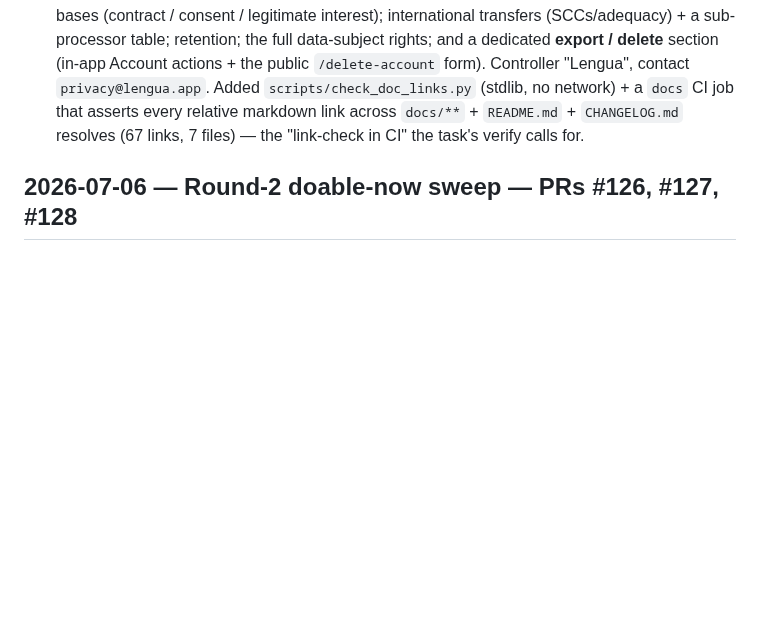
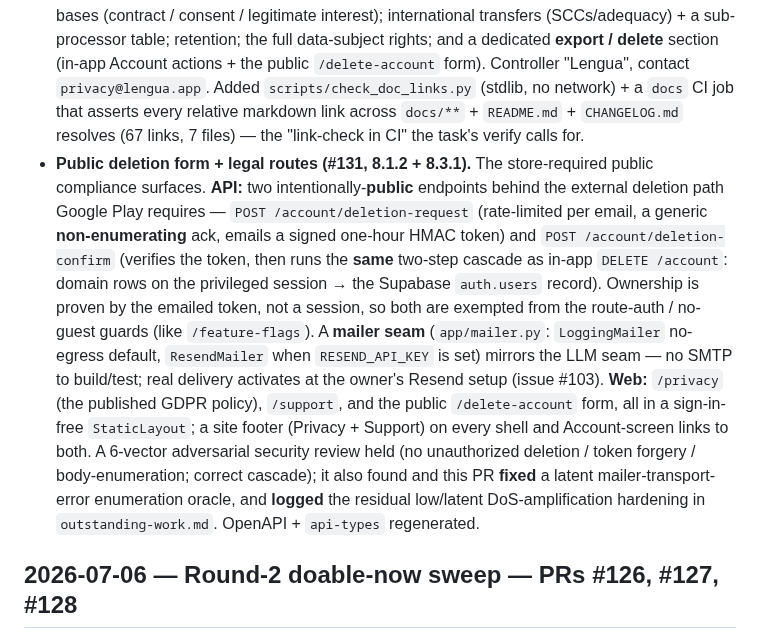
Before and after one commit to lior-kotlar/lengua, a Markdown page: CHANGELOG.md, the part around the change. Rendered like a GitHub page; blank space fills up the shorter version.

```diff
--- a/CHANGELOG.md
+++ b/CHANGELOG.md
@@ -30,6 +30,22 @@ Mobile/Capacitor, prod cutover, secrets, and migrations are untouched.
   `privacy@lengua.app`. Added `scripts/check_doc_links.py` (stdlib, no network) + a `docs` CI job that
   asserts every relative markdown link across `docs/**` + `README.md` + `CHANGELOG.md` resolves
   (67 links, 7 files) — the "link-check in CI" the task's verify calls for.
+- **Public deletion form + legal routes (#131, 8.1.2 + 8.3.1).** The store-required public compliance
+  surfaces. **API:** two intentionally-**public** endpoints behind the external deletion path Google
+  Play requires — `POST /account/deletion-request` (rate-limited per email, a generic
+  **non-enumerating** ack, emails a signed one-hour HMAC token) and `POST /account/deletion-confirm`
+  (verifies the token, then runs the **same** two-step cascade as in-app `DELETE /account`: domain
+  rows on the privileged session → the Supabase `auth.users` record). Ownership is proven by the
+  emailed token, not a session, so both are exempted from the route-auth / no-guest guards (like
+  `/feature-flags`). A **mailer seam** (`app/mailer.py`: `LoggingMailer` no-egress default,
+  `ResendMailer` when `RESEND_API_KEY` is set) mirrors the LLM seam — no SMTP to build/test; real
+  delivery activates at the owner's Resend setup (issue #103). **Web:** `/privacy` (the published GDPR
+  policy), `/support`, and the public `/delete-account` form, all in a sign-in-free `StaticLayout`; a
+  site footer (Privacy + Support) on every shell and Account-screen links to both. A 6-vector
+  adversarial security review held (no unauthorized deletion / token forgery / body-enumeration; correct
+  cascade); it also found and this PR **fixed** a latent mailer-transport-error enumeration oracle, and
+  **logged** the residual low/latent DoS-amplification hardening in `outstanding-work.md`. OpenAPI +
+  `api-types` regenerated.
 
 ## 2026-07-06 — Round-2 doable-now sweep — PRs #126, #127, #128
 
```
Also changed, not shown: planning/outstanding-work.md (+17 -4 lines).
